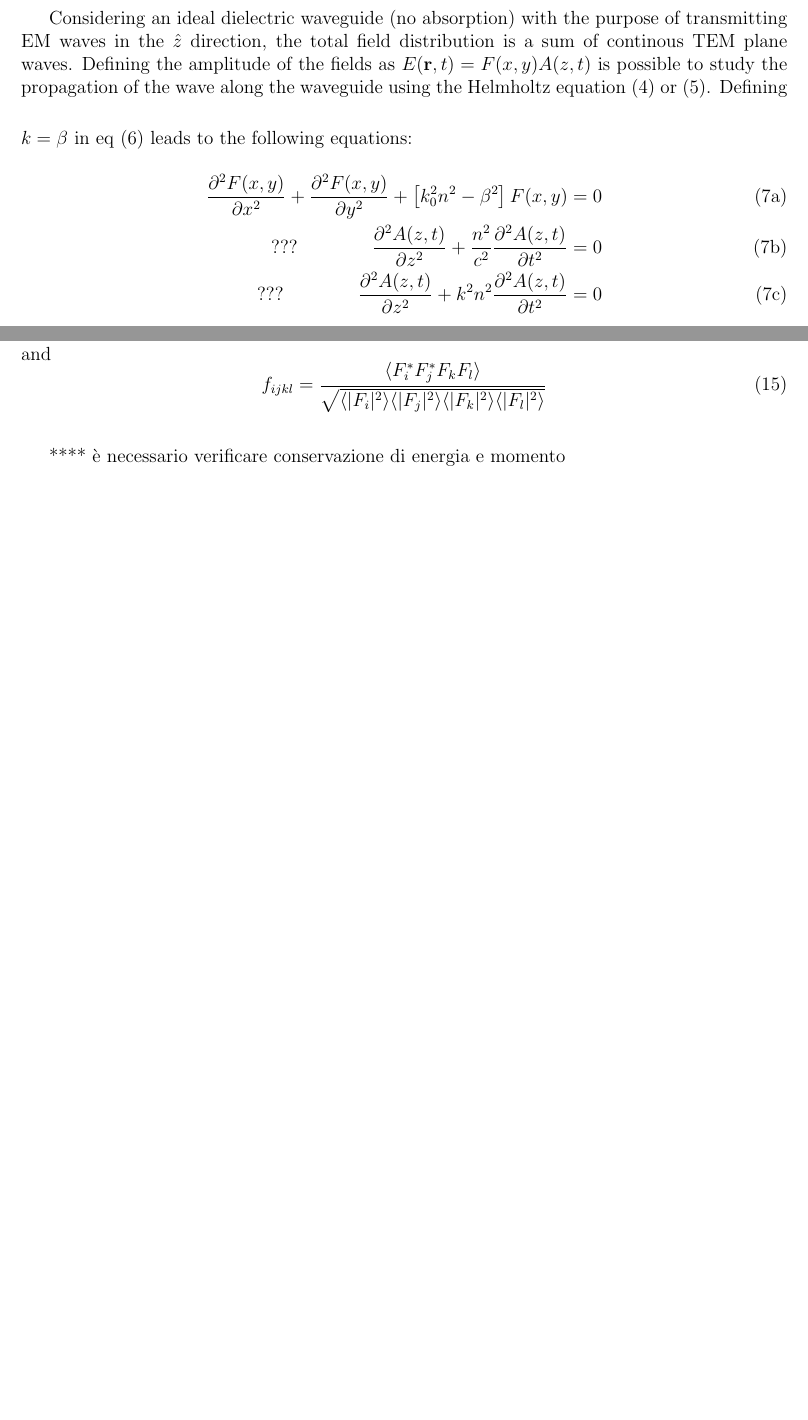
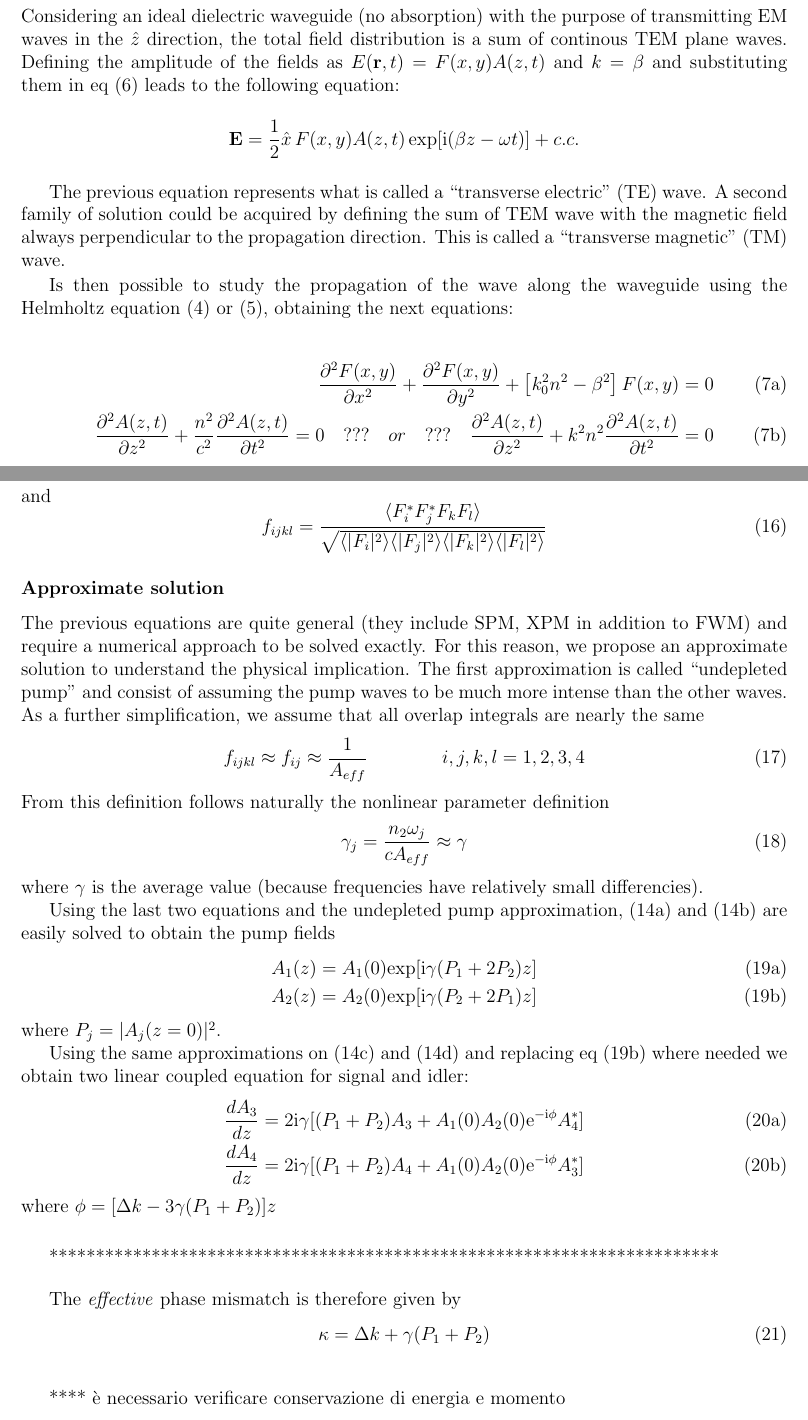
Before and after one commit to DejavuITA/FWM-thesis, a LaTeX document (latex/article.tex): two parts of pages 7 and 9 of 13 before the commit and two parts of pages 7 and 10 of 13 after it, joined at a grey line, cut so that both start at the same text, the shorter picture padded with empty space. Compiled offline with pdfLaTeX.

Commit message:
formulae again

```diff
--- a/latex/article.tex
+++ b/latex/article.tex
@@ -119,20 +120,24 @@ $$	\theta_C = \arcsin \left( \frac{n_L}{n_H} \right)$$
 Silicon waveguides are composed by core and cladding \textbf{(?)}. %is called cladding only for fiber or also for slab/strip wg?
 The former is the higher refractive index medium in which the wave is confined, the latter is the lower refractive index medium which surrounds the core, thus creating the interface. Theoretically the cladding could also be vacuum.
 
-\vspace{18pt}
-**** ripresa delle eq di maxwell?
+\subsubsection*{Wave equation and modes}
+Considering an ideal dielectric waveguide (no absorption) with the purpose of transmitting EM waves in the $\hat{z}$ direction, the total field distribution is a sum of continous TEM plane waves.
+Defining the amplitude of the fields as $E(\textbf{r},t) = F(x,y)A(z,t)$ and $k=\beta$ and substituting them in eq (\ref{eq_wave}) leads to the following equation:
+\begin{equation*}
+	\textbf{E} = \frac{1}{2}\hat{x}\,F(x,y)A(z,t)\,\mathrm{exp}[\mathrm{i}(\beta z-\omega t)] + c.c.
+\end{equation*}
 
-**** soluzione generale: onde TE, TM
-\vspace{12pt}
+The previous equation represents what is called a ``transverse electric" (TE) wave.
+A second family of solution could be acquired by defining the sum of TEM wave with the magnetic field always perpendicular to the propagation direction.
+This is called a ``transverse magnetic" (TM) wave.
 
-Considering an ideal dielectric waveguide (no absorption) with the purpose of transmitting EM waves in the $\hat{z}$ direction, the total field distribution is a sum of continous TEM plane waves.
-Defining the amplitude of the fields as $E(\textbf{r},t) = F(x,y)A(z,t)$ is possible to study the propagation of the wave along the waveguide using the Helmholtz equation (\ref{eq_helm_P}) or (\ref{eq_helm_lin}).
-\vspace{18pt}
-Defining $k=\beta$ in eq (\ref{eq_wave}) leads to the following equations:
+Is then possible to study the propagation of the wave along the waveguide using the Helmholtz equation (\ref{eq_helm_P}) or (\ref{eq_helm_lin}), obtaining the next equations:
+
 \begin{subequations}
 \begin{align}
 	\frac{\partial^2F(x,y)}{\partial x^2} + \frac{\partial^2F(x,y)}{\partial y^2} + \left[ k_0^2n^2-\beta^2\right]F(x,y) = 0 \\
-	??? \qquad \qquad \frac{\partial^2A(z,t)}{\partial z^2} + \frac{n^2}{c^2}\frac{\partial^2A(z,t)}{\partial t^2} = 0 \\
-	??? \qquad \qquad \frac{\partial^2A(z,t)}{\partial z^2} + k^2n^2\frac{\partial^2A(z,t)}{\partial t^2} = 0
+	\frac{\partial^2A(z,t)}{\partial z^2} + \frac{n^2}{c^2}\frac{\partial^2A(z,t)}{\partial t^2} = 0
+	\quad ??? \quad or \quad ??? \quad
+	\frac{\partial^2A(z,t)}{\partial z^2} + k^2n^2\frac{\partial^2A(z,t)}{\partial t^2} = 0
 \end{align}
 \end{subequations}
@@ -243,6 +263,51 @@ where
 and
 \begin{equation}
 	f_{ijkl} = \frac{\langle F_i^* F_j^* F_k F_l \rangle}{\sqrt{\langle |F_i|^2 \rangle\langle |F_j|^2 \rangle\langle |F_k|^2 \rangle\langle |F_l|^2 \rangle}}
+\end{equation}
+
+\subsubsection*{Approximate solution}
+The previous equations are quite general (they include SPM, XPM in addition to FWM) and require a numerical approach to be solved exactly.
+For this reason, we propose an approximate solution to understand the physical implication.
+The first approximation is called ``undepleted pump" and consist of assuming the pump waves to be much more intense than the other waves.
+As a further simplification, we assume that all overlap integrals are nearly the same
+\begin{equation}
+	f_{ijkl} \approx f_{ij} \approx \frac{1}{A_{eff}}	\qquad \qquad i,j,k,l = 1,2,3,4
+	\label{eq_overlap_approx}
+\end{equation}
+From this definition follows naturally the nonlinear parameter definition
+\begin{equation}
+	\gamma_j = \frac{n_2\omega_j}{cA_{eff}} \approx \gamma
+	\label{eq_gamma_approx}
+\end{equation}
+where $\gamma$ is the average value (because frequencies have relatively small differencies).
+
+Using the last two equations and the undepleted pump approximation, (\ref{eq_coupled_amplitude}a) and (\ref{eq_coupled_amplitude}b) are easily solved to obtain the pump fields
+\begin{subequations}
+\begin{align}
+	A_1(z) &= A_1(0)\mathrm{exp}[\mathrm{i}\gamma(P_1 + 2P_2)z] \\
+	A_2(z) &= A_2(0)\mathrm{exp}[\mathrm{i}\gamma(P_2 + 2P_1)z]
+	\label{eq_pump_sol}
+\end{align}
+\end{subequations}
+where $P_j = |A_j(z=0)|^2$.
+
+Using the same approximations on (\ref{eq_coupled_amplitude}c) and (\ref{eq_coupled_amplitude}d) and replacing eq (\ref{eq_pump_sol}) where needed we obtain two linear coupled equation for signal and idler:
+\begin{subequations}
+\begin{align}
+	\frac{dA_3}{dz} &= 2\mathrm{i}\gamma [(P_1 + P_2)A_3 + A_1(0)A_2(0)\mathrm{e}^{-\mathrm{i}\phi}A_4^*] \\
+	\frac{dA_4}{dz} &= 2\mathrm{i}\gamma [(P_1 + P_2)A_4 + A_1(0)A_2(0)\mathrm{e}^{-\mathrm{i}\phi}A_3^*]
+	\label{eq_sig_idl}
+\end{align}
+\end{subequations}
+where $\phi = [\Delta k - 3\gamma(P_1 + P_2)]z$
+
+\vspace{18pt}
+************************************************************************
+\vspace{12pt}
+
+The \textit{effective} phase mismatch is therefore given by
+\begin{equation}
+	\kappa = \Delta k + \gamma(P_1 + P_2)
 \end{equation}
 
 \vspace{18pt}
```
Also changed, not shown: latex/article.pdf, latex/article.tex (38 more changed lines).
